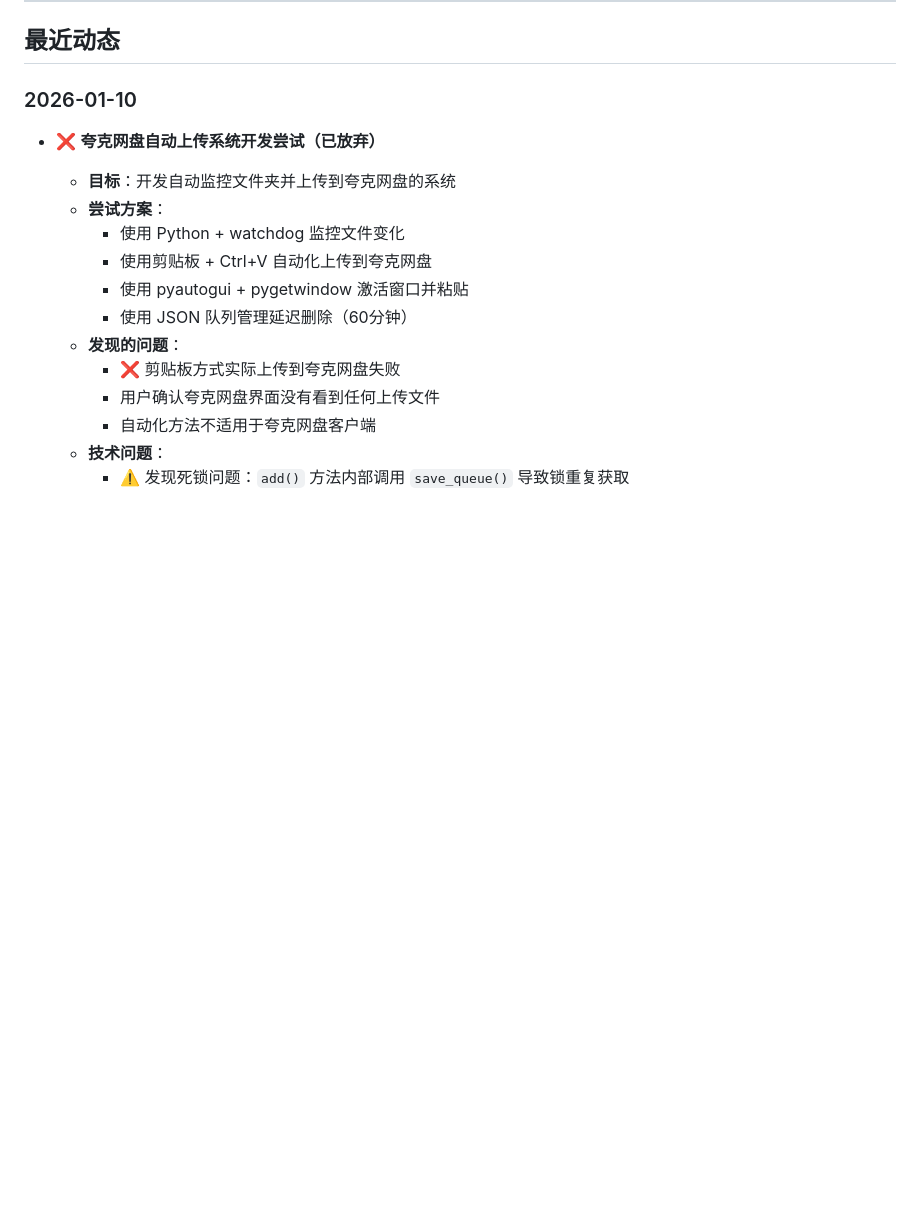
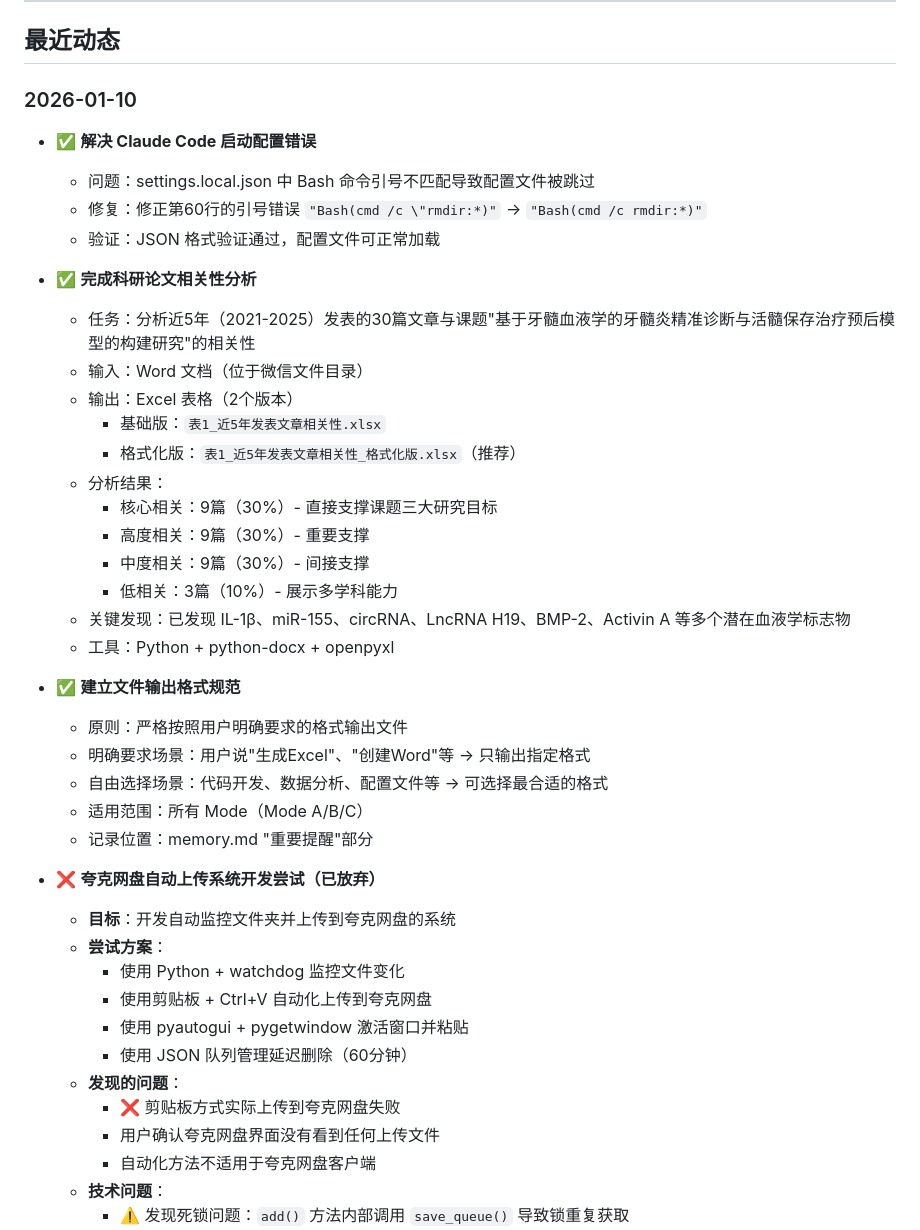
Before and after one commit to lartemac/VPT--, a Markdown page: memory.md, the part around one of its changes. Drawn GitHub-style; blank space fills up the shorter version.

Commit message:
更新 memory.md：添加文件输出格式规范和今日工作记录
- 新增：文件输出格式规范（重要提醒部分）
  * 明确要求特定格式时，严格遵守（如 Excel→.xlsx）
  * 无明确要求时，可自由选择最合适格式
  * 适用于所有 Mode（A/B/C）

- 新增：2026-01-10 工作记录
  * 解决 Claude Code 启动配置错误
  * 完成科研论文相关性分析（30篇文章）
  * 建立 file output format 规范

🤖 Generated with [Claude Code](https://claude.com/claude-code)

Co-Authored-By: Claude Sonnet 4.5 <noreply@anthropic.com>

```diff
--- a/memory.md
+++ b/memory.md
@@ -69,6 +69,32 @@
 
 ## 最近动态
 ### 2026-01-10
+- ✅ **解决 Claude Code 启动配置错误**
+  - 问题：settings.local.json 中 Bash 命令引号不匹配导致配置文件被跳过
+  - 修复：修正第60行的引号错误 `"Bash(cmd /c \"rmdir:*)"` → `"Bash(cmd /c rmdir:*)"`
+  - 验证：JSON 格式验证通过，配置文件可正常加载
+
+- ✅ **完成科研论文相关性分析**
+  - 任务：分析近5年（2021-2025）发表的30篇文章与课题"基于牙髓血液学的牙髓炎精准诊断与活髓保存治疗预后模型的构建研究"的相关性
+  - 输入：Word 文档（位于微信文件目录）
+  - 输出：Excel 表格（2个版本）
+    - 基础版：`表1_近5年发表文章相关性.xlsx`
+    - 格式化版：`表1_近5年发表文章相关性_格式化版.xlsx`（推荐）
+  - 分析结果：
+    - 核心相关：9篇（30%）- 直接支撑课题三大研究目标
+    - 高度相关：9篇（30%）- 重要支撑
+    - 中度相关：9篇（30%）- 间接支撑
+    - 低相关：3篇（10%）- 展示多学科能力
+  - 关键发现：已发现 IL-1β、miR-155、circRNA、LncRNA H19、BMP-2、Activin A 等多个潜在血液学标志物
+  - 工具：Python + python-docx + openpyxl
+
+- ✅ **建立文件输出格式规范**
+  - 原则：严格按照用户明确要求的格式输出文件
+  - 明确要求场景：用户说"生成Excel"、"创建Word"等 → 只输出指定格式
+  - 自由选择场景：代码开发、数据分析、配置文件等 → 可选择最合适的格式
+  - 适用范围：所有 Mode（Mode A/B/C）
+  - 记录位置：memory.md "重要提醒"部分
+
 - ❌ **夸克网盘自动上传系统开发尝试（已放弃）**
   - **目标**：开发自动监控文件夹并上传到夸克网盘的系统
   - **尝试方案**：
```
Also changed, not shown: other parts of memory.md (+16 -0 lines).
